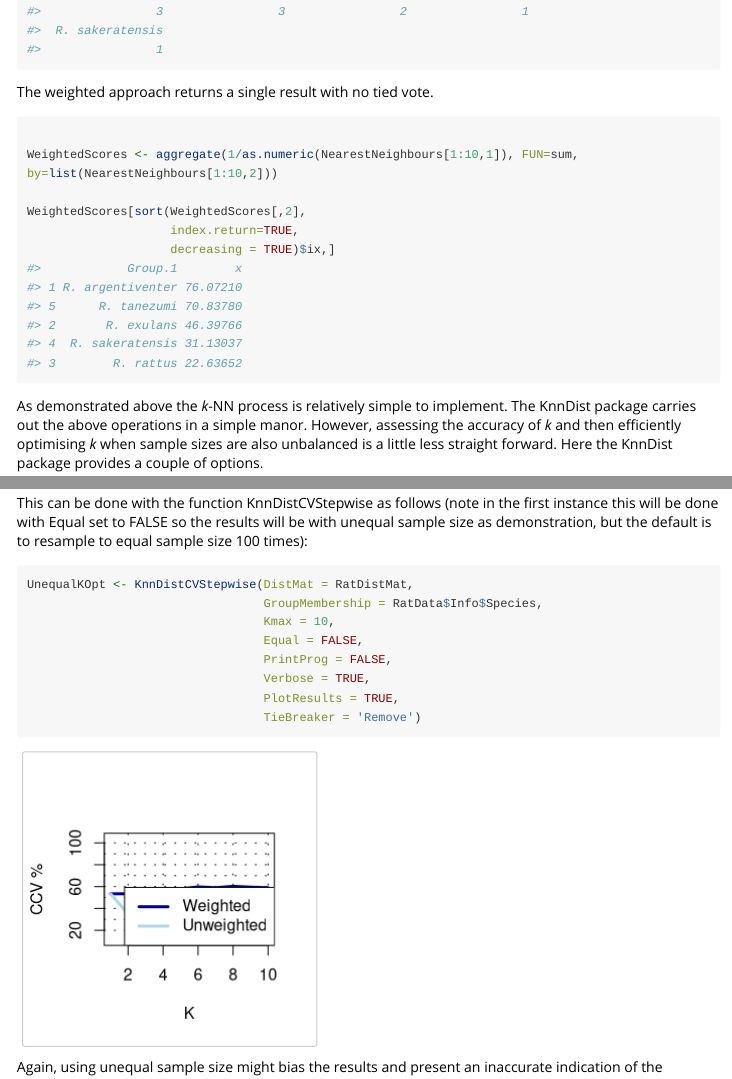
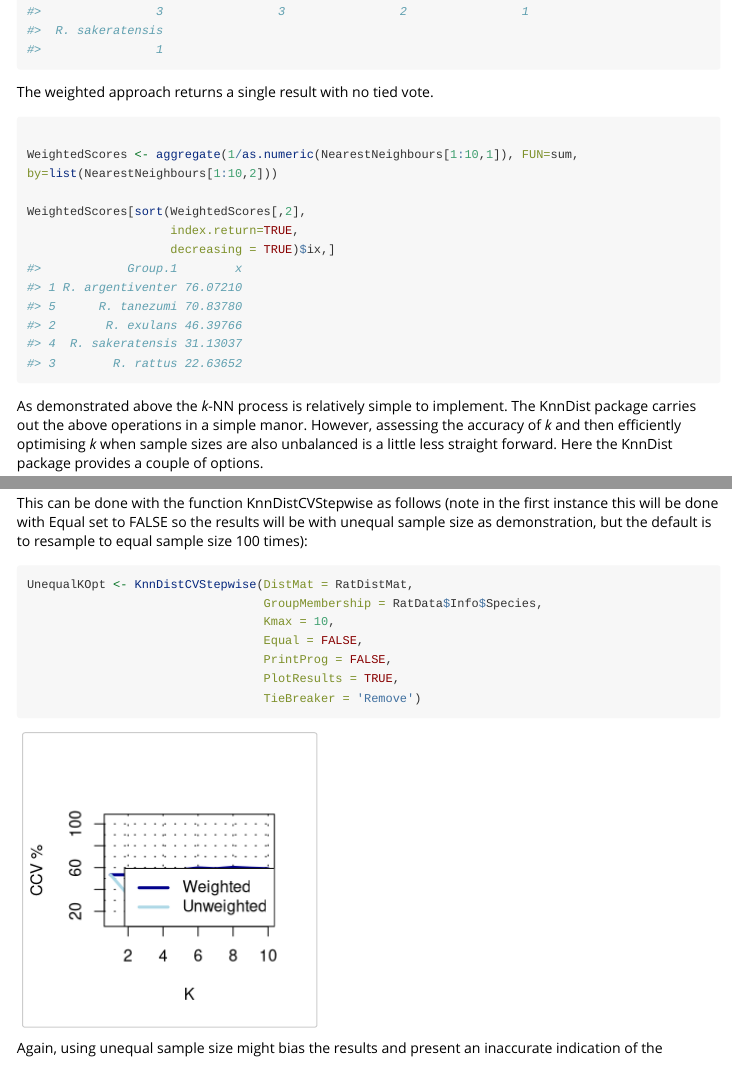
Before and after one commit to ArdernHB/KnnDist, an R Markdown document (vignettes/KnnDist-vignette.Rmd): the page in a window 1100 px wide, from 2840 px down, and a second part further down, joined at a grey line. Rendered offline with R 4.5, knitr and Pandoc, with nearby package versions; code that draws random numbers runs with fixed seeds of ours; some code elsewhere in the file could not run offline; long lines of code are wrapped.

````diff
--- a/vignettes/KnnDist-vignette.Rmd
+++ b/vignettes/KnnDist-vignette.Rmd
@@ -108,7 +108,7 @@
 
 The weighted approach returns a single result with no tied vote.
 
-``` {r Classification by nearest 10 neighbours calculating the weighted result breakdown}
+``` {r Classification by nearest 10 neighbours calculating the weighted result}
 
 WeightedScores <- aggregate(1/as.numeric(NearestNeighbours[1:10,1]), FUN=sum, by=list(NearestNeighbours[1:10,2]))
 
@@ -166,13 +166,12 @@
 
 This can be done with the function KnnDistCVStepwise as follows (note in the first instance this will be done with Equal set to FALSE so the results will be with unequal sample size as demonstration, but the default is to resample to equal sample size 100 times):
 
-``` {r *k* optimisation with stepwise correct cross validation}
+``` {r k optimisation with stepwise correct cross validation}
 UnequalKOpt <- KnnDistCVStepwise(DistMat = RatDistMat,
                                  GroupMembership = RatData$Info$Species,
                                  Kmax = 10,
                                  Equal = FALSE,
                                  PrintProg = FALSE,
-                                 Verbose = TRUE,
                                  PlotResults = TRUE,
                                  TieBreaker = 'Remove')
 
````
Also changed, not shown: vignettes/KnnDist-vignette.Rmd (4 more changed lines).
